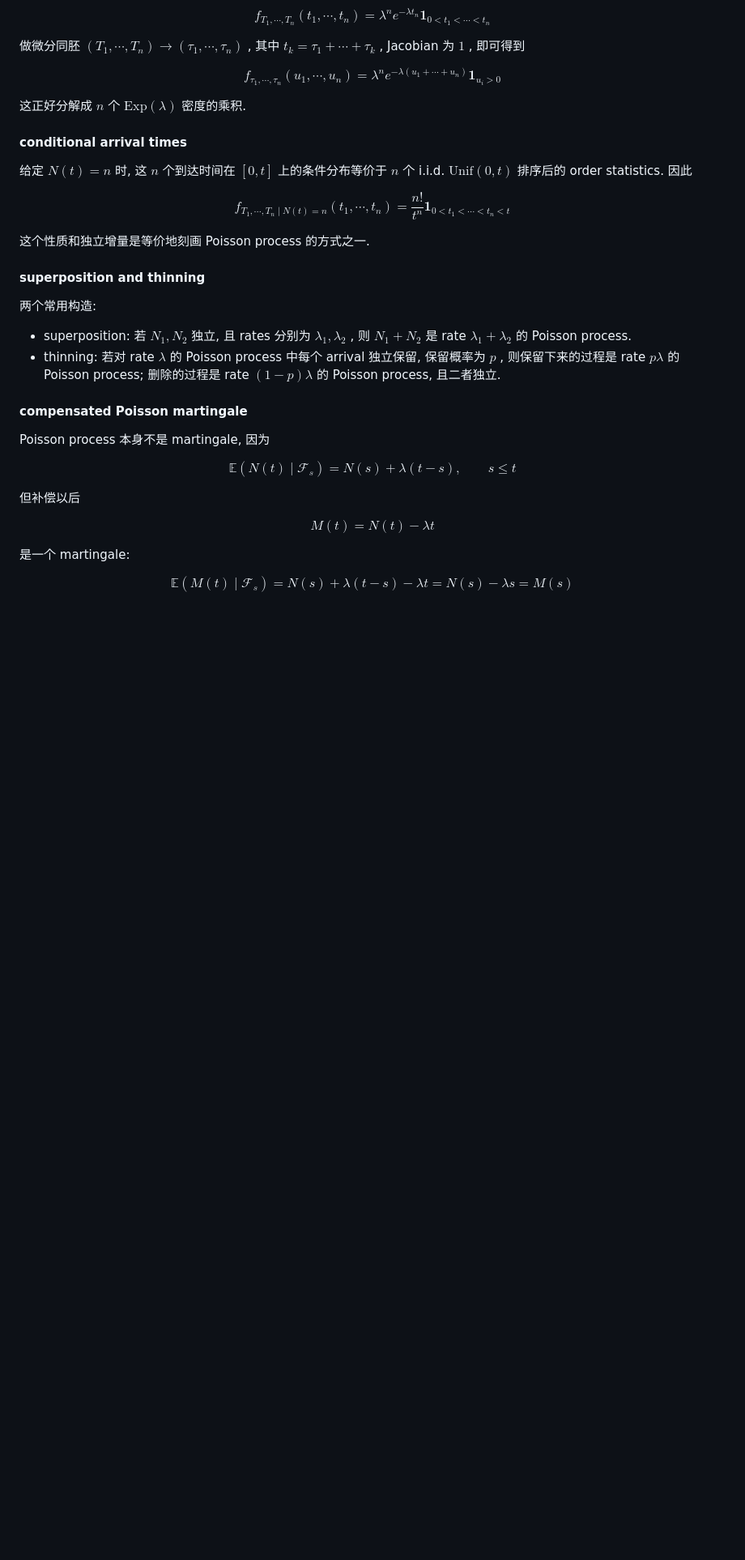
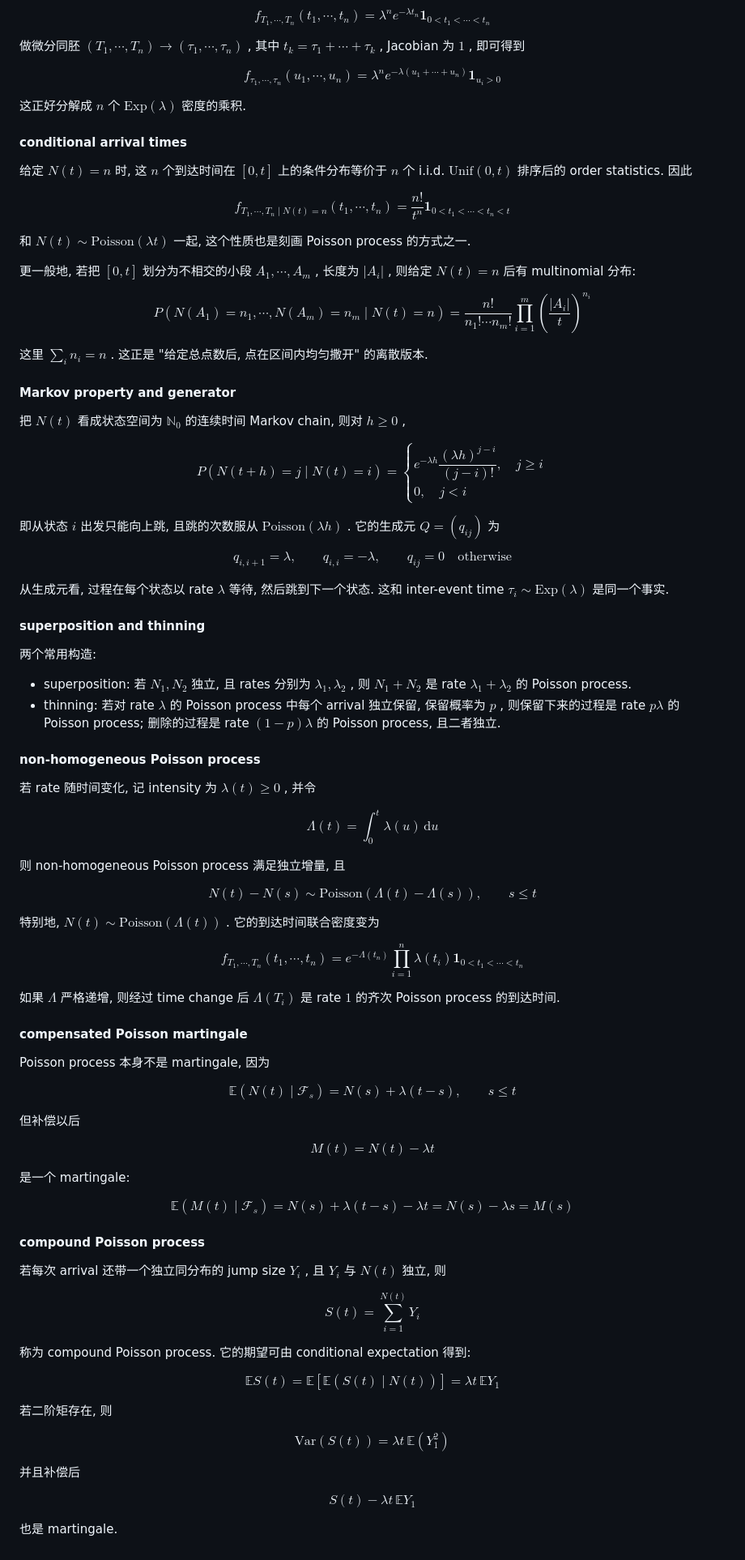
Before and after one commit to Ayaya-daze/Notes, a Markdown page: Math/Stochastic Process/Chapter 3 Poisson process.md, the part around one of its changes. Shown at 81% size. GitHub-like rendering; blank space fills up the shorter version.

Commit message:
Maintain stochastic process chapter 3 notes

```diff
--- a/Math/Stochastic Process/Chapter 3 Poisson process.md
+++ b/Math/Stochastic Process/Chapter 3 Poisson process.md
@@ -178,7 +184,36 @@ $$
 f_{T_1,\cdots,T_n\mid N(t)=n}(t_1,\cdots,t_n)=\frac{n!}{t^n}\mathbf{1}_{0<t_1<\cdots<t_n<t}
 $$
 
-这个性质和独立增量是等价地刻画 Poisson process 的方式之一.
+和 $N(t)\sim \mathrm{Poisson}(\lambda t)$ 一起, 这个性质也是刻画 Poisson process 的方式之一.
+
+更一般地, 若把 $[0,t]$ 划分为不相交的小段 $A_1,\cdots,A_m$ , 长度为 $|A_i|$ , 则给定 $N(t)=n$ 后有 multinomial 分布:
+
+$$
+P(N(A_1)=n_1,\cdots,N(A_m)=n_m\mid N(t)=n)
+=\frac{n!}{n_1!\cdots n_m!}\prod_{i=1}^m\left(\frac{|A_i|}{t}\right)^{n_i}
+$$
+
+这里 $\sum_i n_i=n$ . 这正是 "给定总点数后, 点在区间内均匀撒开" 的离散版本.
+
+#### Markov property and generator
+
+把 $N(t)$ 看成状态空间为 $\mathbb{N}_0$ 的连续时间 Markov chain, 则对 $h\geq 0$ ,
+
+$$
+P(N(t+h)=j\mid N(t)=i)=
+\begin{cases}
+e^{-\lambda h}\dfrac{(\lambda h)^{j-i}}{(j-i)!},\quad j\geq i\\
+0,\quad j<i
+\end{cases}
+$$
+
+即从状态 $i$ 出发只能向上跳, 且跳的次数服从 $\mathrm{Poisson}(\lambda h)$ . 它的生成元 $Q=(q_{ij})$ 为
+
+$$
+q_{i,i+1}=\lambda,\qquad q_{i,i}=-\lambda,\qquad q_{ij}=0\quad \text{otherwise}
+$$
+
+从生成元看, 过程在每个状态以 rate $\lambda$ 等待, 然后跳到下一个状态. 这和 inter-event time $\tau_i\sim\mathrm{Exp}(\lambda)$ 是同一个事实.
 
 #### superposition and thinning
 
@@ -186,6 +221,29 @@ $$
 
 * superposition: 若 $N_1,N_2$ 独立, 且 rates 分别为 $\lambda_1,\lambda_2$ , 则 $N_1+N_2$ 是 rate $\lambda_1+\lambda_2$ 的 Poisson process.
 * thinning: 若对 rate $\lambda$ 的 Poisson process 中每个 arrival 独立保留, 保留概率为 $p$ , 则保留下来的过程是 rate $p\lambda$ 的 Poisson process; 删除的过程是 rate $(1-p)\lambda$ 的 Poisson process, 且二者独立.
+
+#### non-homogeneous Poisson process
+
+若 rate 随时间变化, 记 intensity 为 $\lambda(t)\geq 0$ , 并令
+
+$$
+\Lambda(t)=\int_0^t \lambda(u)\,\mathrm{d}u
+$$
+
+则 non-homogeneous Poisson process 满足独立增量, 且
+
+$$
+N(t)-N(s)\sim \mathrm{Poisson}(\Lambda(t)-\Lambda(s)),\qquad s\leq t
+$$
+
+特别地, $N(t)\sim\mathrm{Poisson}(\Lambda(t))$ . 它的到达时间联合密度变为
+
+$$
+f_{T_1,\cdots,T_n}(t_1,\cdots,t_n)
+=e^{-\Lambda(t_n)}\prod_{i=1}^n\lambda(t_i)\mathbf{1}_{0<t_1<\cdots<t_n}
+$$
+
+如果 $\Lambda$ 严格递增, 则经过 time change 后 $\Lambda(T_i)$ 是 rate $1$ 的齐次 Poisson process 的到达时间.
 
 #### compensated Poisson martingale
 
@@ -206,3 +264,31 @@ $$
 $$
 \mathbb{E}(M(t)\mid\mathcal{F}_s)=N(s)+\lambda(t-s)-\lambda t=N(s)-\lambda s=M(s)
 $$
+
+#### compound Poisson process
+
+若每次 arrival 还带一个独立同分布的 jump size $Y_i$ , 且 $Y_i$ 与 $N(t)$ 独立, 则
+
+$$
+S(t)=\sum_{i=1}^{N(t)}Y_i
+$$
+
+称为 compound Poisson process. 它的期望可由 conditional expectation 得到:
+
+$$
+\mathbb{E}S(t)=\mathbb{E}[\mathbb{E}(S(t)\mid N(t))]=\lambda t\,\mathbb{E}Y_1
+$$
+
+若二阶矩存在, 则
+
+$$
+\mathrm{Var}(S(t))=\lambda t\,\mathbb{E}(Y_1^2)
+$$
+
+并且补偿后
+
+$$
+S(t)-\lambda t\,\mathbb{E}Y_1
+$$
+
+也是 martingale.
```
Also changed, not shown: other parts of Math/Stochastic Process/Chapter 3 Poisson process.md (+8 -2 lines).
